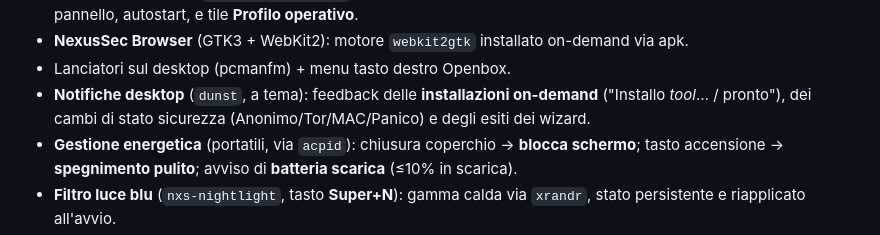
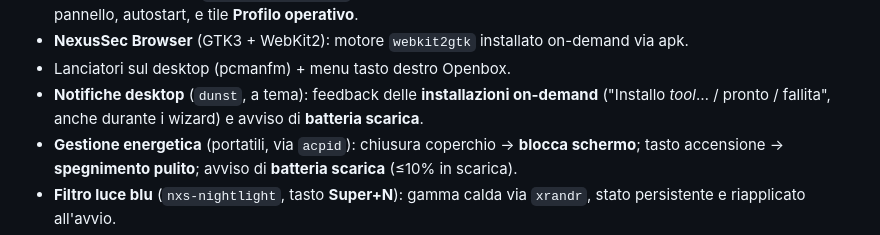
Before and after one commit to RedRider21/NexusSec-OS, a Markdown page: README.md, the part around the change. Rendered like a GitHub page.

Commit message:
README: precisa l'ambito delle notifiche (install on-demand + batteria scarica)
Rimosso l'overclaim sui "cambi di stato sicurezza": in questa versione dunst
notifica le installazioni on-demand (anche nei wizard) e la batteria scarica.

```diff
--- a/README.md
+++ b/README.md
@@ -738,8 +738,8 @@ Con RAM abbondante resta quasi inattivo. Configurato in `/etc/local.d/zram.start
   on-demand via apk.
 - Lanciatori sul desktop (pcmanfm) + menu tasto destro Openbox.
 - **Notifiche desktop** (`dunst`, a tema): feedback delle **installazioni
-  on-demand** ("Installo *tool*… / pronto"), dei cambi di stato sicurezza
-  (Anonimo/Tor/MAC/Panico) e degli esiti dei wizard.
+  on-demand** ("Installo *tool*… / pronto / fallita", anche durante i wizard) e
+  avviso di **batteria scarica**.
 - **Gestione energetica** (portatili, via `acpid`): chiusura coperchio → **blocca
   schermo**; tasto accensione → **spegnimento pulito**; avviso di **batteria
   scarica** (≤10% in scarica).
```
